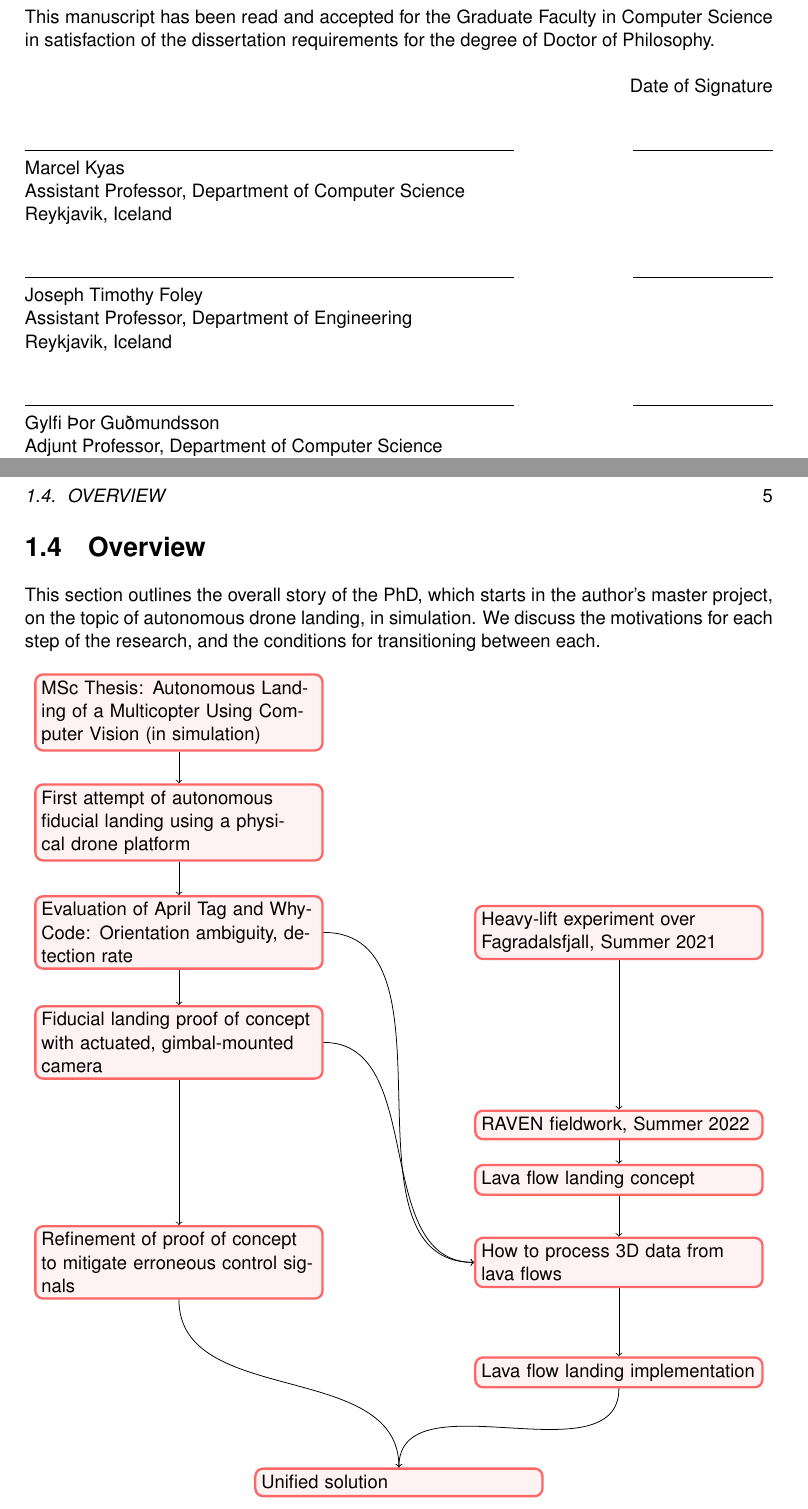
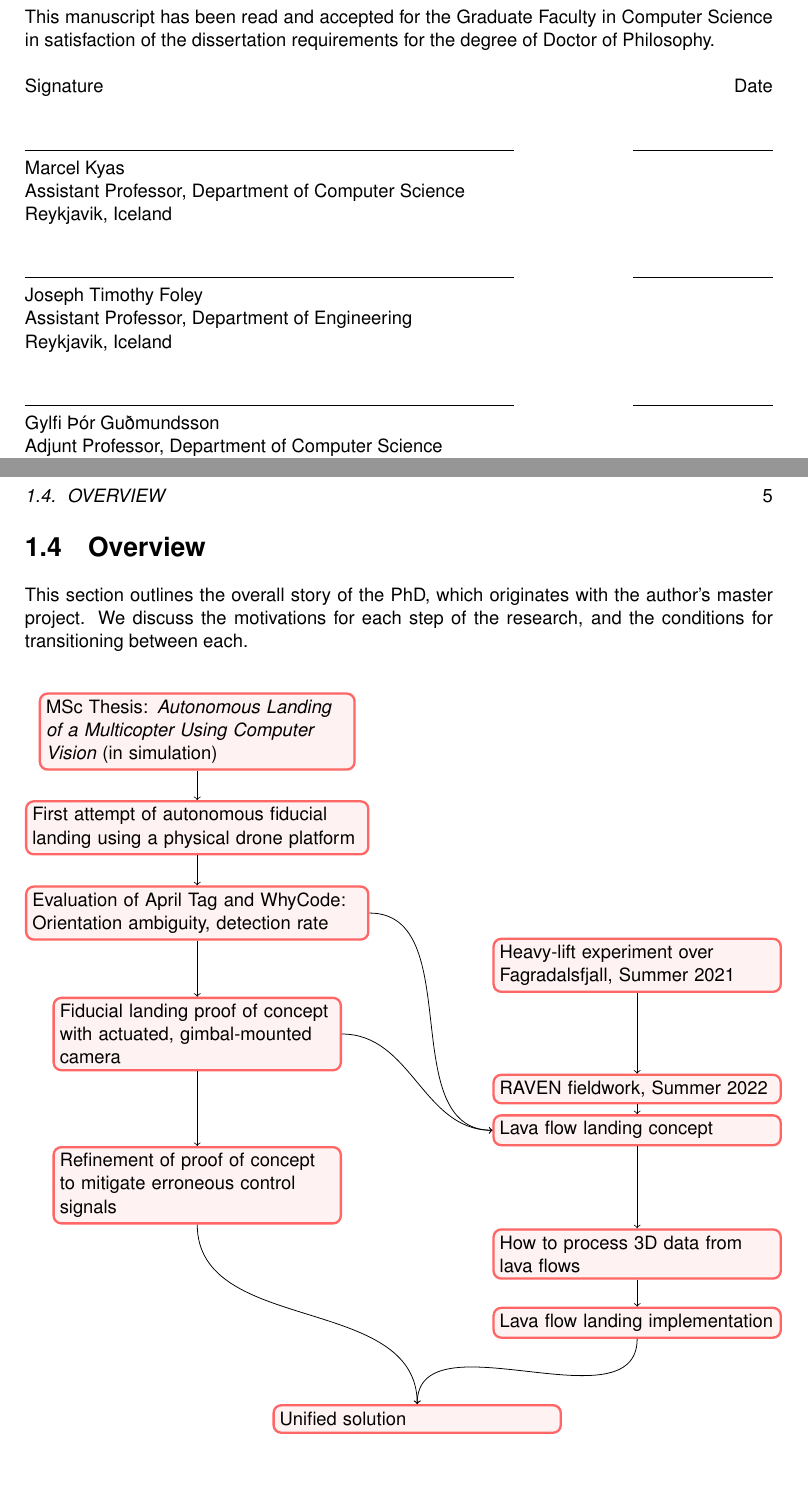
Before and after one commit to uzgit/phd_thesis, a LaTeX thesis (src/main.tex, which reads src/sections/overview.tex, src/sections/signatures.tex): two parts of pages 2 and 9 of 15, joined at a grey line, cut so that both start at the same text, the shorter picture padded with empty space. Compiled offline with pdfLaTeX.

Commit message:
Changed more things.

```diff
--- a/src/sections/overview.tex
+++ b/src/sections/overview.tex
@@ -1,53 +1,25 @@
 This section outlines the overall story of the PhD,
-which starts in the author's master project,
-on the topic of autonomous drone landing, in simulation.
+which originates with the author's master project.
 We discuss the motivations for each step of the research,
 and the conditions for transitioning between each.
 
-%\begin{center}
-%\begin{tikzpicture}[
-%roundnode/.style={circle, draw=green!60, fill=green!5, very thick, minimum size=7mm},
-%%squarednode/.style={rectangle, draw=red!60, fill=red!5, very thick, minimum size=5mm},
-%squarednode/.style={rounded corners, draw=red!60, fill=red!5, very thick, minimum size=5mm},
-%]
-%%Nodes
-%\node[squarednode, text width=6cm]	(msc)					{ MSc Thesis: Autonomous Landing of a Multicopter Using Computer Vision };
-%\node[state, draw=none, text width=6cm, text height=1cm]	(raven_fagradalsfjall_spacer)	[below=of msc] {};
-%\node[squarednode, text width=6cm]	(raven_fagradalsfjall)	[right=of raven_fagradalsfjall_spacer]		{ Heavy-lift experiment over Fagradalsfjall, Summer 2021 };
-%\node[squarednode, text width=6cm]	(evaluation)	[below=of raven_fagradalsfjall_spacer]		{ Evaluation of April Tag and WhyCode: Orientation ambiguity, detection rate};
-%\node[squarednode, text width=6cm]	(poc)		[below=of evaluation]	{ Fiducial landing proof of concept with actuated, gimbal-mounted camera };
-%\node[state, draw=none]	(raven_fieldwork_2022_spacer)	[below=of poc] {};
-%\node[squarednode, text width=6cm]	(raven_fieldwork_2022)	[right=of raven_fieldwork_2022_spacer]		{ RAVEN fieldwork, Summer 2022 };
-%\node[squarednode, text width=6cm]	(refinement)	[below=of raven_fieldwork_2022_spacer]		{ Refinement of proof of concept to mitigate erroneous control signals };
-%\node[squarednode, text width=6cm]	(lava_landings_concept)	[right=of refinement]		{ Lava flow landing concept };
-%
-%%Lines
-%\draw[->] (msc.south) -- (evaluation.north);
-%\draw[->] (evaluation.south) -- (poc.north);
-%\draw[->] (poc.south) -- (refinement.north);
-%%\draw[->] (uppercircle.south) -- (maintopic.north);
-%%\draw[->] (maintopic.east) -- (rightsquare.west);
-%%\draw[->] (rightsquare.south) .. controls +(down:7mm) and +(right:7mm) .. (lowercircle.east);
-%\end{tikzpicture}
-%\end{center}
 \begin{center}
 \begin{tikzpicture}[
 roundnode/.style={circle, draw=green!60, fill=green!5, very thick, minimum size=7mm},
-%squarednode/.style={rectangle, draw=red!60, fill=red!5, very thick, minimum size=5mm},
 squarednode/.style={rounded corners, draw=red!60, fill=red!5, very thick, minimum size=5mm},
 ]
 %Nodes
-\node[squarednode, text width=5cm] (msc) at (0,2) { MSc Thesis: Autonomous Landing of a Multicopter Using Computer Vision (in simulation) };
-\node[squarednode, text width=5cm] (first_attempt) at (0,0) { First attempt of autonomous fiducial landing using a physical drone platform };
-\node[squarednode, text width=5cm] (raven_fagradalsfjall) 	at (8,-2) 	{ Heavy-lift experiment over Fagradalsfjall, Summer 2021 };
-\node[squarednode, text width=5cm] (evaluation) 		at (0,-2) 	{ Evaluation of April Tag and WhyCode: Orientation ambiguity, detection rate};
-\node[squarednode, text width=5cm] (poc) 			at (0,-4) 	{ Fiducial landing proof of concept with actuated, gimbal-mounted camera };
-\node[squarednode, text width=5cm] (raven_fieldwork_2022)	at (8,-5.5)	{ RAVEN fieldwork, Summer 2022 };
-\node[squarednode, text width=5cm] (lava_landing_concept)	at (8, -6.5)	{ Lava flow landing concept };
-\node[squarednode, text width=5cm] (refinement)			at (0,-8)	{ Refinement of proof of concept to mitigate erroneous control signals };
-\node[squarednode, text width=5cm] (lava_processing)		at (8,-8)	{ How to process 3D data from lava flows };
-\node[squarednode, text width=5cm] (lava_landing_implementation)		at (8,-10)	{ Lava flow landing implementation };
-\node[squarednode, text width=5cm] (unified)		at (4,-12) 	{ Unified solution };
+\node[squarednode, text width=5.5cm] (msc) at (0,0) { MSc Thesis: \emph{Autonomous Landing of a Multicopter Using Computer Vision} (in simulation) };
+\node[squarednode, text width=6cm] (first_attempt) at (0,-1.75) { First attempt of autonomous fiducial landing using a physical drone platform };
+\node[squarednode, text width=5cm] (raven_fagradalsfjall) 	at (8,-4.25) 	{ Heavy-lift experiment over Fagradalsfjall, Summer 2021 };
+\node[squarednode, text width=6cm] (evaluation) 		at (0,-3.3) 	{ Evaluation of April Tag and WhyCode: Orientation ambiguity, detection rate};
+\node[squarednode, text width=5cm] (poc) 			at (0,-5.5) 	{ Fiducial landing proof of concept with actuated, gimbal-mounted camera };
+\node[squarednode, text width=5cm] (raven_fieldwork_2022)	at (8,-6.5)	{ RAVEN fieldwork, Summer 2022 };
+\node[squarednode, text width=5cm] (lava_landing_concept)	at (8, -7.25)	{ Lava flow landing concept };
+\node[squarednode, text width=5cm] (refinement)			at (0,-8.25)	{ Refinement of proof of concept to mitigate erroneous control\\signals };
+\node[squarednode, text width=5cm] (lava_processing)		at (8,-9.5)	{ How to process 3D data from lava flows };
+\node[squarednode, text width=5cm] (lava_landing_implementation)		at (8,-10.75)	{ Lava flow landing implementation };
+\node[squarednode, text width=5cm] (unified)		at (4,-12.5) 	{ Unified solution };
 
 %Lines
 \draw[->] (msc.south) -- (first_attempt.north);
@@ -60,8 +32,8 @@ squarednode/.style={rounded corners, draw=red!60, fill=red!5, very thick, minimu
 \draw[->] (lava_landing_concept.south) -- (lava_processing.north);
 \draw[->] (lava_processing.south) -- (lava_landing_implementation.north);
 \draw[->] (lava_landing_implementation.south) to [out=270,in=90] (unified.north);
-\draw[->] (evaluation) to [out=0,in=180] (lava_processing);
-\draw[->] (poc) to [out=0,in=180] (lava_processing);
+\draw[->] (evaluation) to [out=0,in=180] (lava_landing_concept);
+\draw[->] (poc) to [out=0,in=180] (lava_landing_concept);
 
 
 \end{tikzpicture}
--- a/src/sections/signatures.tex
+++ b/src/sections/signatures.tex
@@ -4,7 +4,7 @@ degree of Doctor of Philosophy.
 
 \bigskip
 
-\hfill {Date of Signature}
+\noindent {Signature} \hfill {Date}
 
 \vspace{1.5\baselineskip}
 
@@ -22,7 +22,7 @@ Assistant Professor, Department of Engineering\\ Reykjavik, Iceland
 
 \noindent\rule{3.5in}{0.7pt} \hfill \rule{1in}{0.7pt}
 
-\noindent Gylfi Þor Guðmundsson\\
+\noindent Gylfi Þór Guðmundsson\\
 Adjunt Professor, Department of Computer Science\\Reykjavik, Iceland \par
 \vspace{1.5\baselineskip}
 \noindent\rule{3.5in}{0.7pt} \hfill \rule{1in}{0.7pt}
```
Also changed, not shown: src/main.tex (+2 -1 lines), phd_thesis_joshua_springer.pdf.
